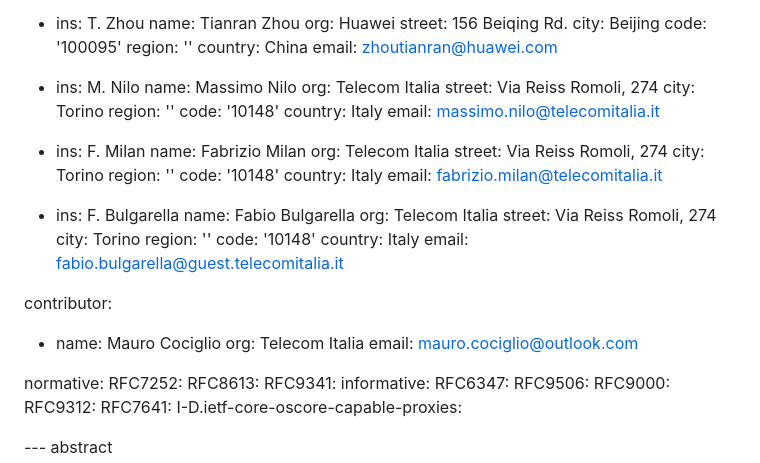
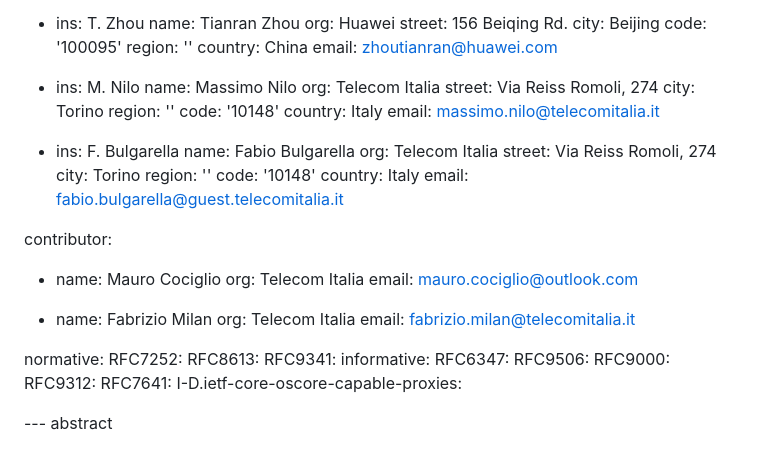
Before and after one commit to core-wg/coap-pm, a Markdown page: draft-ietf-core-coap-pm.md, the part around the change. Drawn GitHub-style.

```diff
--- a/draft-ietf-core-coap-pm.md
+++ b/draft-ietf-core-coap-pm.md
@@ -54,16 +54,6 @@ author:
   country: Italy
   email: massimo.nilo@telecomitalia.it
 
-- ins: F. Milan
-  name: Fabrizio Milan
-  org: Telecom Italia
-  street: Via Reiss Romoli, 274
-  city: Torino
-  region: ''
-  code: '10148'
-  country: Italy
-  email: fabrizio.milan@telecomitalia.it
-
 - ins: F. Bulgarella
   name: Fabio Bulgarella
   org: Telecom Italia
@@ -75,9 +65,14 @@ author:
   email: fabio.bulgarella@guest.telecomitalia.it
 
 contributor:
+
 - name: Mauro Cociglio
   org: Telecom Italia
   email: mauro.cociglio@outlook.com
+
+- name: Fabrizio Milan
+  org: Telecom Italia
+  email: fabrizio.milan@telecomitalia.it
 
 normative:
   RFC7252:
```
